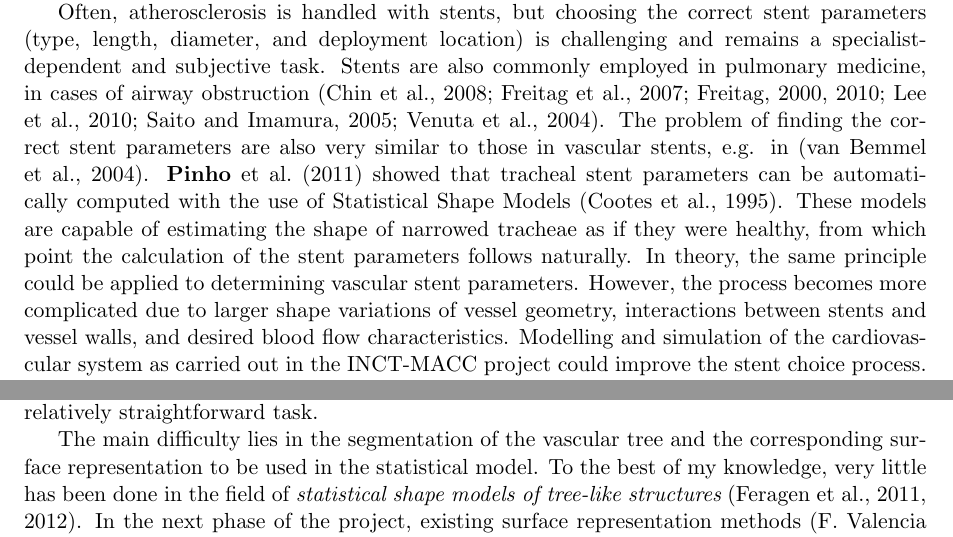
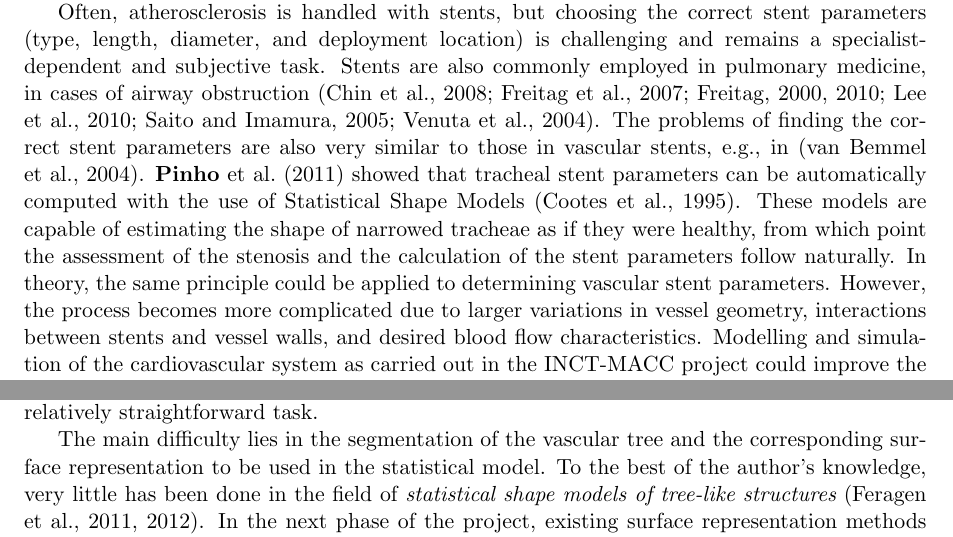
Before and after one commit to romulopinho/lncc, a LaTeX thesis (project.tex, which reads intro.tex, stenosis.tex): two parts of pages 5 and 9 of 26, joined at a grey line, cut so that both start at the same text. Compiled offline with pdfLaTeX.

Commit message:
refinements

```diff
--- a/intro.tex
+++ b/intro.tex
@@ -36,13 +36,12 @@ In Brazil, the most notable example for the modelling and analysis of human phys
 
 The first item above has an interesting application in the treatment of atherosclerosis. Atherosclerosis is a pathology of the blood vessels that occurs when substances such as fat and cholesterol accumulate in the vessel walls, forming plaques. These plaques cause stenoses (vessel narrowing) and aneurysms (weakening and swelling of the vessel wall). Such conditions may lead to severe consequences, for example heart attacks, strokes, and the rupture of the vessel wall, all of them life threatening \citep{Gennest,Libby}.
 
-Often, atherosclerosis is handled with stents, but choosing the correct stent parameters (type, length, diameter, and deployment location) is challenging and remains a specialist-dependent and subjective task. Stents are also commonly employed in pulmonary medicine, in cases of airway obstruction \citep{Chin,Freitag1,Freitag2,Freitag3,LeeP,Saito,Venuta}. The problem of finding the correct stent parameters are also very similar to those in vascular stents, e.g. in \citep{Bemmel}. \citet{Pinho:Trachea4} showed that tracheal stent parameters can be automatically computed with the use of Statistical Shape Models \citep{Cootes}. These models are capable of estimating the shape of narrowed tracheae as if they were healthy, from which point the calculation of the stent parameters follows naturally. In theory, the same principle could be applied to determining vascular stent parameters. However, the process becomes more complicated due to larger shape variations of vessel geometry, interactions between stents and
+Often, atherosclerosis is handled with stents, but choosing the correct stent parameters (type, length, diameter, and deployment location) is challenging and remains a specialist-dependent and subjective task. Stents are also commonly employed in pulmonary medicine, in cases of airway obstruction \citep{Chin,Freitag1,Freitag2,Freitag3,LeeP,Saito,Venuta}. The problems of finding the correct stent parameters are also very similar to those in vascular stents, e.g., in \citep{Bemmel}. \citet{Pinho:Trachea4} showed that tracheal stent parameters can be automatically computed with the use of Statistical Shape Models \citep{Cootes}. These models are capable of estimating the shape of narrowed tracheae as if they were healthy, from which point the assessment of the stenosis and the calculation of the stent parameters follow naturally. In theory, the same principle could be applied to determining vascular stent parameters. However, the process becomes more complicated due to larger variations in vessel geometry, interactions between stents and
 vessel walls, and desired blood flow characteristics. Modelling and simulation of the cardiovascular system as carried out in the INCT-MACC project could improve the stent choice process. Moreover, post-deployment simulations could optimize stent development even further, aiming for the ideal stent parameters for a specific patient, with a specific medical condition.
 
 In the first part of the proposed project, the intention is to develop a solution for the problem of automatic quantification of stenosis and stent choice in the treatment of vascular stenoses and aneurysms. To date, such problem has only been solved with semi-automatic methods \citep{Gremse01092011,Scherl200721,HERN-06b,Bemmel}. The goal is then to improve previous solutions with an {\em automatic} process that optimizes the {\em patient-specific} choice of stent type, deployment location, length, and diameter.
 
-The second part part of the project, in turn, proposes to extend the INCT-MACC project itself, by building an image based gas exchange model to simulate lung function. Lung physiology and gas exchange process are perfect examples of the multi-spatial and temporal scales involved in the functioning of the human body. Large scale events, such as lung wall and airway deformations upon breathing, and microscopic scale events, such as the transmission of oxygen to blood cells in the lung parenchyma, represent the type of interactions that need to be taken into account when constructing such a simulation model. Despite being a very challenging task, it opens the doors of several research areas, e.g., the segmentation of the lungs, their lobes, and the airway and vascular trees, computer simulations of airflow, the passage of oxygen into blood cells and the release of CO$_2$ out of them, etc. The proposed extension, herein referred to as {\em The PulMoLab}, will be another building block in the development of the
-Brazilian Virtual Physiological Human project, an effort that has been started by the members of the INCT-MACC project \citep{Blanco2010,Blanco2009a,Blanco2012,Urquiza2006,Larrabide2007}.
+The second part part of the project, in turn, proposes to extend the INCT-MACC project itself, by building an image based gas exchange model to simulate lung function. Lung physiology and gas exchange process are perfect examples of the multi-spatial and temporal scales involved in the functioning of the human body. Large scale events, such as lung wall and airway deformations upon breathing, and microscopic scale events, such as the transmission of oxygen to blood cells in the lung parenchyma, represent the type of interactions that need to be taken into account when constructing such a simulation model. Despite being a very challenging task, it opens the doors of several research areas, e.g., the segmentation of the lungs, their lobes, and the airway and vascular trees, computer simulations of airflow, the passage of oxygen into blood cells and the release of CO$_2$ out of them, etc. The proposed extension, herein referred to as {\em The PulMoLab}, will be another building block in the development of the Brazilian Virtual Physiological Human project, an effort that has been started by the members of the INCT-MACC project \citep{Blanco2010,Blanco2009a,Blanco2012,Urquiza2006,Larrabide2007}.
 
 The proposed project therefore aims at studying and solving the problems above and evaluating the solutions through simulations and in the clinical domain. In order to achieve it, the project will be developed within the HeMoLab group of the LNCC, whose expertise in the domains of medical image processing and modelling and simulations of the human vascular system will be an invaluable contribution.
 
--- a/stenosis.tex
+++ b/stenosis.tex
@@ -37,7 +37,7 @@ A natural extension of the work above is the application of the proposed 3D ASM
 
 In this project, the method proposed for the trachea will be adapted and extended so that it can be used with narrowed and swelled vessels. In the first instance, a training set of healthy vessel sections will be built using segmentation methods available in the literature, for example \citep{Florez2}. In this way, the problem is reduced to modelling objects of tubular shape, without bifurcations, resembling the case of the trachea. Since healthy vessel sections tend to appear with good contrast in the images, their segmentation is in principle a relatively straightforward task.
 
-The main difficulty lies in the segmentation of the vascular tree and the corresponding surface representation to be used in the statistical model. To the best of my knowledge, very little has been done in the field of {\em statistical shape models of tree-like structures} \citep{Feragen2011,Feragen2012}. In the next phase of the project, existing surface representation methods \citep{Florez, Antiga} and the corresponding branch nomenclature will be employed so as to establish correspondences between the shapes of the statistical model's training set, which is an important step in the model construction. Existing ASM fitting algorithms will be extended to cope with the possible new difficulties when registering the model to deformed vessels. New fitting algorithms will also be developed to account for bifurcations. At this stage, only geometrical properties of the vessels will be taken into account. The inclusion of physical properties of vessels and stents in the model are discussed later in the text.
+The main difficulty lies in the segmentation of the vascular tree and the corresponding surface representation to be used in the statistical model. To the best of the author's knowledge, very little has been done in the field of {\em statistical shape models of tree-like structures} \citep{Feragen2011,Feragen2012}. In the next phase of the project, existing surface representation methods \citep{Florez, Antiga} and the corresponding branch nomenclature will be employed so as to establish correspondences between the shapes of the statistical model's training set, which is an important step in the model construction. Existing ASM fitting algorithms will be extended to cope with the possible new difficulties when registering the model to deformed vessels. New fitting algorithms will also be developed to account for bifurcations. At this stage, only geometrical properties of the vessels will be taken into account. The inclusion of physical properties of vessels and stents in the model are discussed later in the text.
 
 \section{Segmentation of the Vascular Tree}
 
```
Also changed, not shown: stenosis.tex (4 more changed lines).
